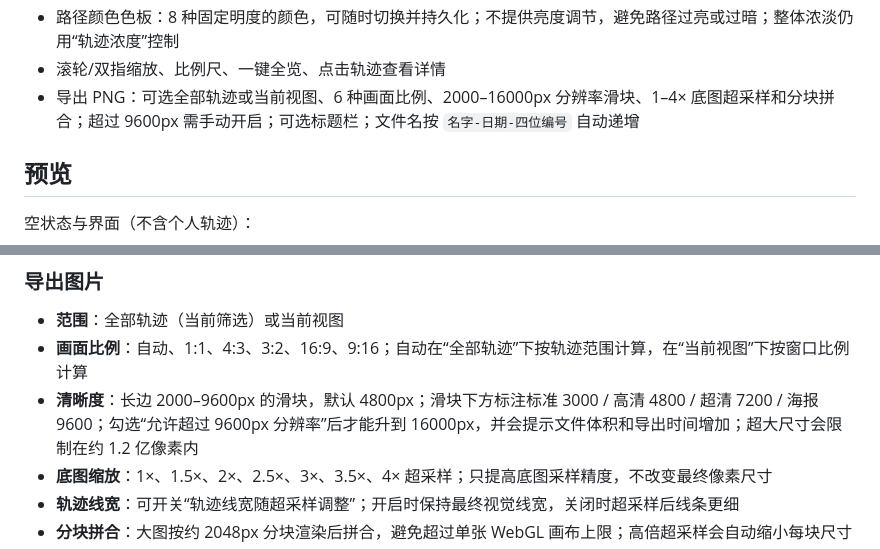
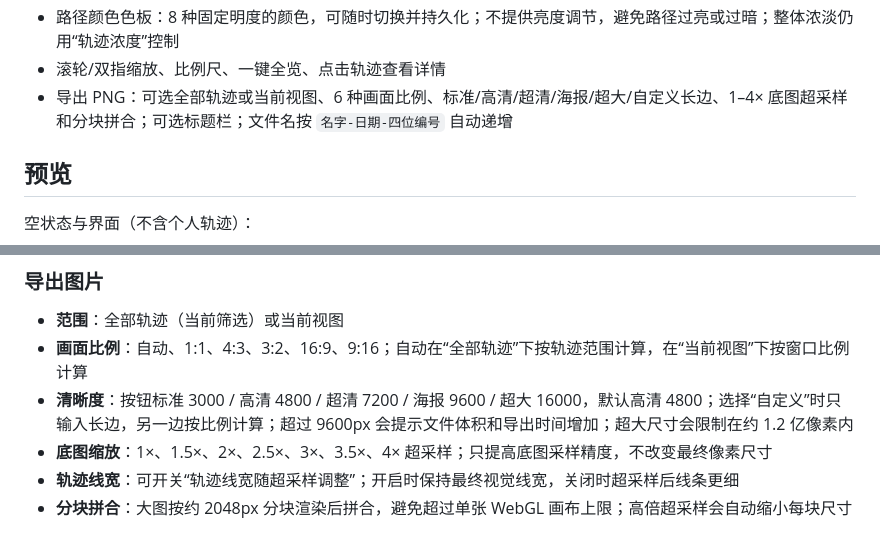
Before and after one commit to L1tton/LittonHeatmap, a Markdown page: README.md, 2 parts joined by grey strips. Drawn GitHub-style.

Commit message:
Use export quality buttons with custom long edge

```diff
--- a/README.md
+++ b/README.md
@@ -18,7 +18,7 @@
 - 地形是天地图地形压暗 + 道路，默认不显示地名，可在底图下勾选“显示地名”；底图只使用符合中国地图标准的来源，不再提供境外底图
 - 路径颜色色板：8 种固定明度的颜色，可随时切换并持久化；不提供亮度调节，避免路径过亮或过暗；整体浓淡仍用“轨迹浓度”控制
 - 滚轮/双指缩放、比例尺、一键全览、点击轨迹查看详情
-- 导出 PNG：可选全部轨迹或当前视图、6 种画面比例、2000–16000px 分辨率滑块、1–4× 底图超采样和分块拼合；超过 9600px 需手动开启；可选标题栏；文件名按 `名字-日期-四位编号` 自动递增
+- 导出 PNG：可选全部轨迹或当前视图、6 种画面比例、标准/高清/超清/海报/超大/自定义长边、1–4× 底图超采样和分块拼合；可选标题栏；文件名按 `名字-日期-四位编号` 自动递增
 
 ## 预览
 
@@ -163,7 +163,7 @@ docker run --rm -p 5173:5173 -e TIANDITU_KEY="你的服务端 key" route-atlas
 
 - **范围**：全部轨迹（当前筛选）或当前视图
 - **画面比例**：自动、1:1、4:3、3:2、16:9、9:16；自动在“全部轨迹”下按轨迹范围计算，在“当前视图”下按窗口比例计算
-- **清晰度**：长边 2000–9600px 的滑块，默认 4800px；滑块下方标注标准 3000 / 高清 4800 / 超清 7200 / 海报 9600；勾选“允许超过 9600px 分辨率”后才能升到 16000px，并会提示文件体积和导出时间增加；超大尺寸会限制在约 1.2 亿像素内
+- **清晰度**：按钮标准 3000 / 高清 4800 / 超清 7200 / 海报 9600 / 超大 16000，默认高清 4800；选择“自定义”时只输入长边，另一边按比例计算；超过 9600px 会提示文件体积和导出时间增加；超大尺寸会限制在约 1.2 亿像素内
 - **底图缩放**：1×、1.5×、2×、2.5×、3×、3.5×、4× 超采样；只提高底图采样精度，不改变最终像素尺寸
 - **轨迹线宽**：可开关“轨迹线宽随超采样调整”；开启时保持最终视觉线宽，关闭时超采样后线条更细
 - **分块拼合**：大图按约 2048px 分块渲染后拼合，避免超过单张 WebGL 画布上限；高倍超采样会自动缩小每块尺寸
```
